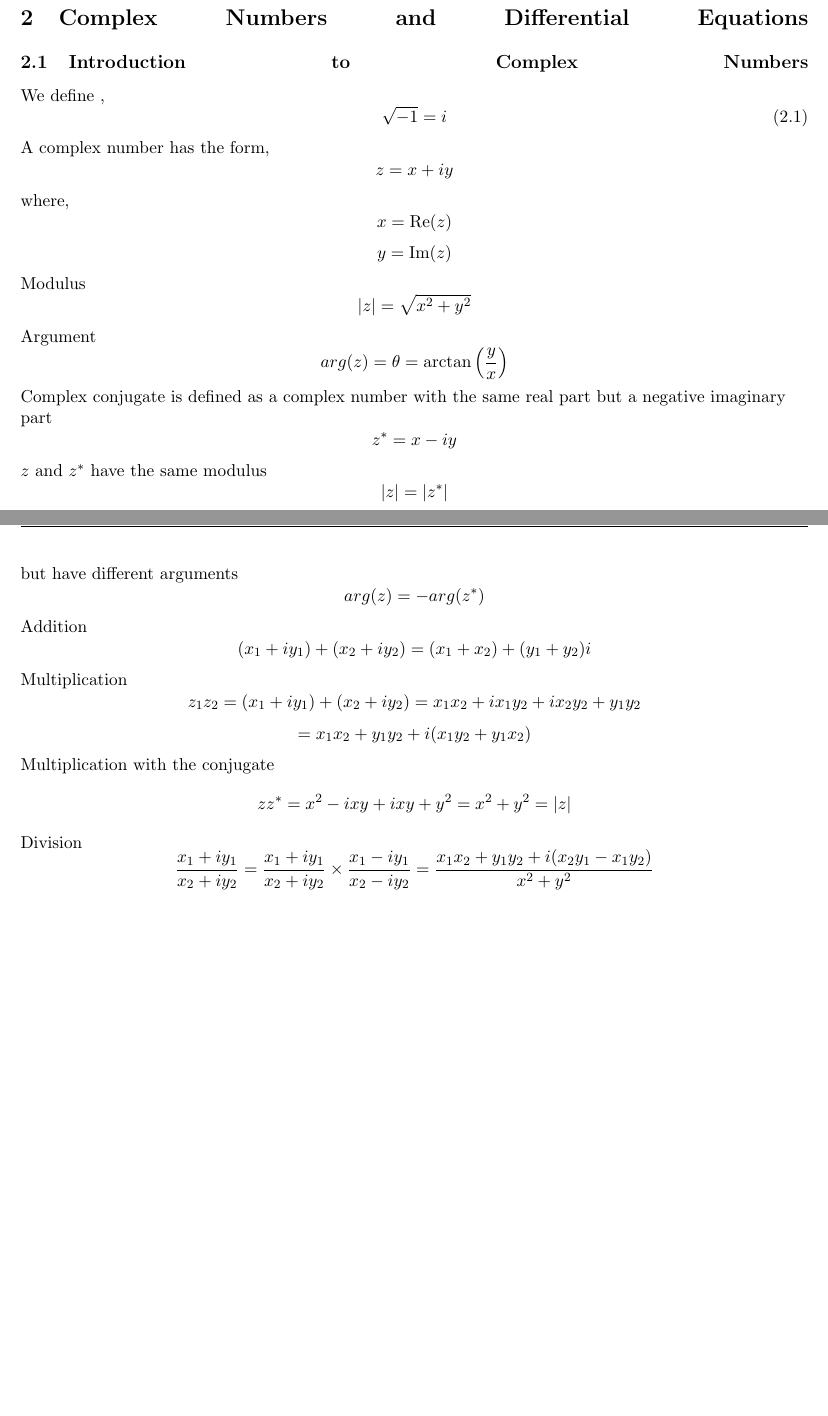
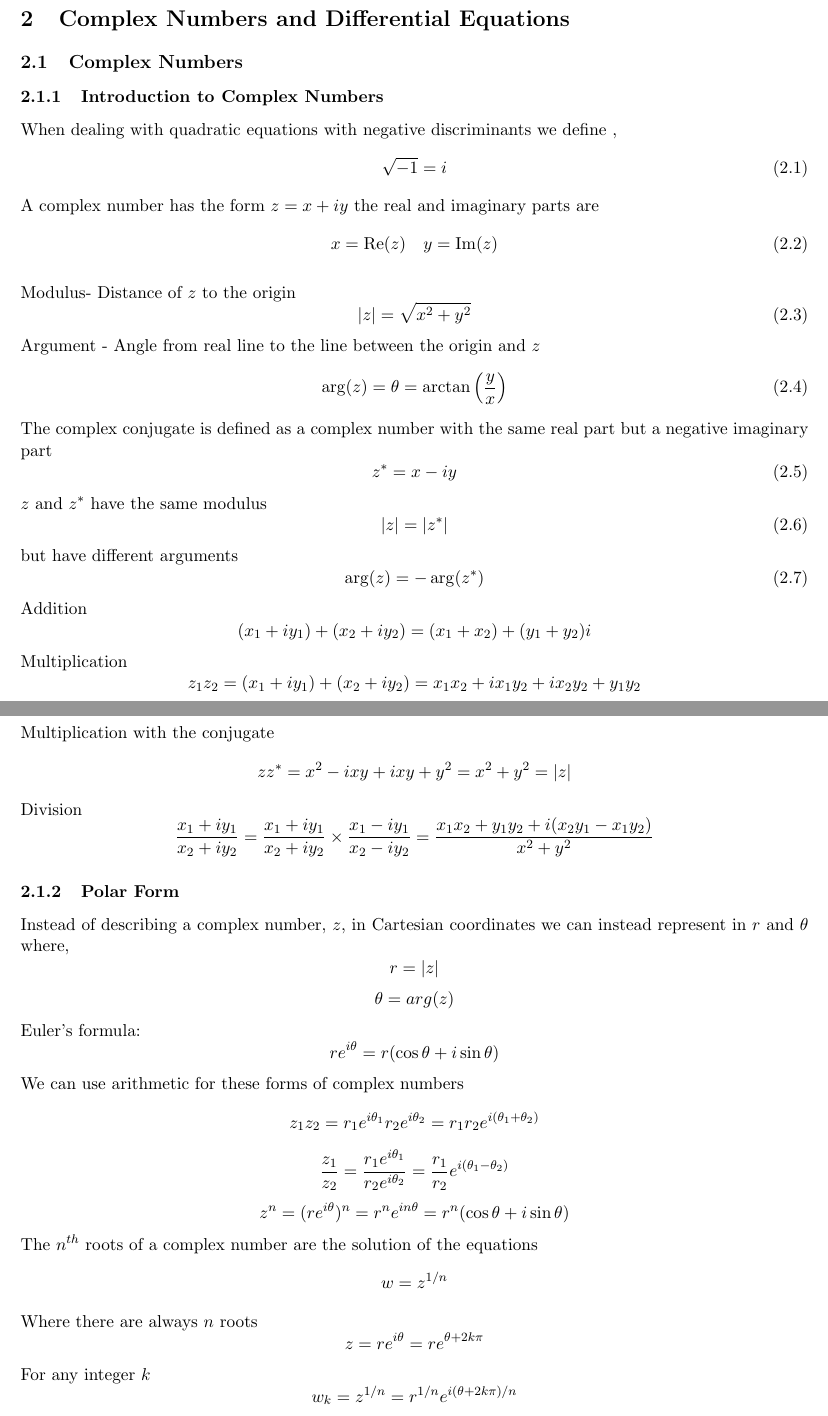
Before and after one commit to DanielSpeller/PHAS1000-Review, a LaTeX document (main.tex): two parts of pages 8 and 9 of 9, joined at a grey line, cut so that both start at the same text, the shorter picture padded with empty space. Compiled offline with pdfLaTeX.

Commit message:
Updates from Overleaf

```diff
--- a/main.tex
+++ b/main.tex
@@ -353,27 +353,37 @@ We define the \textbf{derivative} of $f$ at $x_0$ as
 
 
 \section{Complex Numbers and Differential Equations}
-\subsection{Introduction to Complex Numbers}
-\begin{flushleft}
-We define ,
+\subsection{Complex Numbers}
+\subsubsection{Introduction to Complex Numbers}
+When dealing with quadratic equations with negative discriminants we define ,
 \begin{equation}
     \sqrt{ -1 }=i
 \end{equation}
-A complex number has the form,
-$$z=x+iy$$
-where,
-$$x=\mathrm{Re}(z)$$
-$$y=\mathrm{Im}(z)$$
-Modulus
-$$|z|=\sqrt{ x^2+y^2 }$$
-Argument
-$$arg(z)=\theta=\arctan\left( \frac{y}{x} \right)$$
-Complex conjugate is defined as a complex number with the same real part but a negative imaginary part
-$$z^{*}=x-iy$$
+A complex number has the form $z=x+iy$ the real and imaginary parts are
+\begin{equation}
+    x=\mathrm{Re}(z) \quad y=\mathrm{Im}(z)
+\end{equation}
+
+Modulus- Distance of $z$ to the origin
+\begin{equation}
+    |z|=\sqrt{ x^2+y^2 }
+\end{equation}
+Argument - Angle from real line to the line between the origin and $z$
+\begin{equation}
+    \arg(z)=\theta=\arctan\left( \frac{y}{x} \right)
+\end{equation}
+The complex conjugate is defined as a complex number with the same real part but a negative imaginary part
+\begin{equation}
+    z^{*}=x-iy
+\end{equation}
 $z$ and $z^{*}$ have the same modulus
-$$|z|=|z^{*}|$$
+\begin{equation}
+    |z|=|z^{*}|
+\end{equation}
 but have different arguments
-$$arg(z)=-arg(z^{*})$$
+\begin{equation}
+    \arg(z)=-\arg(z^{*})
+\end{equation}
 Addition
 $$(x_{1}+iy_{1})+(x_{2}+iy_{2})=(x_{1}+x_{2})+(y_{1}+y_{2})i$$
 Multiplication
@@ -383,6 +393,20 @@ Multiplication with the conjugate
 $$zz^{*}=x^2-ixy+ixy+y^2=x^2+y^2=|z|$$
 Division
 $$\frac{x_{1}+iy_{1}}{x_{2}+iy_{2}}=\frac{x_{1}+iy_{1}}{x_{2}+iy_{2}}\times\frac{x_{1}-iy_{1}}{x_{2}-iy_{2}}=\frac{x_{1}x_{2}+y_{1}y_{2}+i(x_{2}y_{1}-x_{1}y_{2})}{x^2+y^2}$$
+\subsubsection{Polar Form}
+Instead of describing a complex number, $z$, in Cartesian coordinates we can instead represent in $r$ and $\theta$ where,
+$$r=|z|$$
+$$\theta=arg(z)$$
+Euler's formula:
+$$re^{i\theta}=r(\cos \theta+i\sin \theta)$$
+We can use arithmetic for these forms of complex numbers
+$$z_{1}z_{2}=r_{1}e^{i\theta_{1}}r_{2}e^{i\theta_{2}}=r_{1}r_{2}e^{i(\theta_{1}+\theta_{2})}$$
+$$\frac{z_{1}}{z_{2}}=\frac{r_{1}e^{i\theta_{1}}}{r_{2}e^{i\theta_{2}}}=\frac{r_{1}}{r_{2}}e^{i(\theta_{1}-\theta_{2})}$$
+$$z^n=(re^{i\theta})^n=r^ne^{in\theta}=r^n(\cos \theta +i\sin \theta)$$
+The $n^{th}$ roots of a complex number are the solution of the equations
+$$w=z^{1/n}$$
+Where there are always $n$ roots
+$$z=re^{i \theta}=re^{\theta+2k\pi}$$For any integer $k$
+$$w_{k}=z^{1/n}=r^{1/n}e^{i(\theta+2k\pi)/n}$$
 
-\end{flushleft}
 \end{document}
```
Also changed, not shown: main.tex (4 more changed lines).
